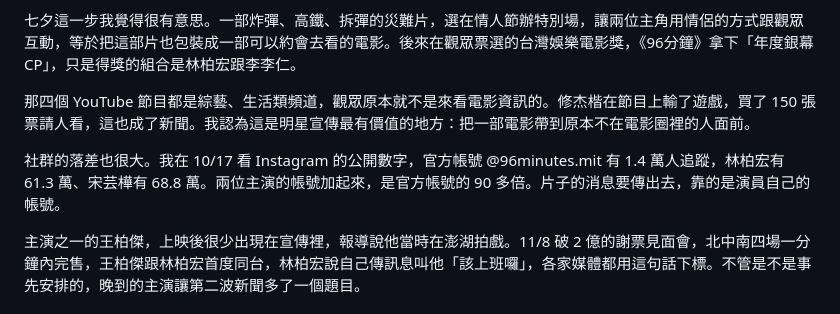
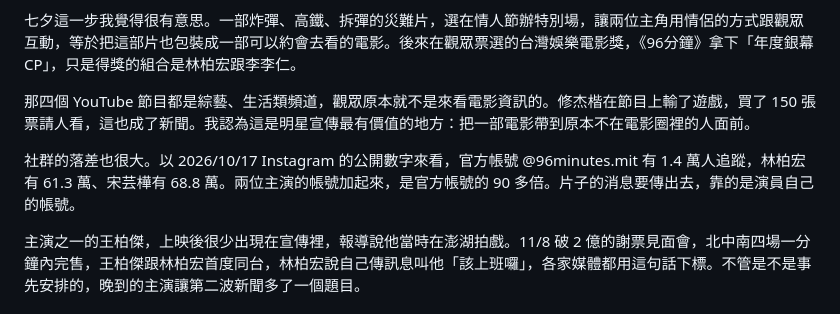
Before and after one commit to nwu563533/boxoffice-tw, a Markdown page: site/cases/96分鐘.md, the part around the change. GitHub-like rendering.

Commit message:
96分鐘：IG 數字改成中性寫法
Co-Authored-By: Claude Opus 5.5 <noreply@anthropic.com>

```diff
--- a/site/cases/96分鐘.md
+++ b/site/cases/96分鐘.md
@@ -64,7 +64,7 @@
 
 那四個 YouTube 節目都是綜藝、生活類頻道，觀眾原本就不是來看電影資訊的。修杰楷在節目上輸了遊戲，買了 150 張票請人看，這也成了新聞。我認為這是明星宣傳最有價值的地方：把一部電影帶到原本不在電影圈裡的人面前。
 
-社群的落差也很大。我在 10/17 看 Instagram 的公開數字，官方帳號 @96minutes.mit 有 1.4 萬人追蹤，林柏宏有 61.3 萬、宋芸樺有 68.8 萬。兩位主演的帳號加起來，是官方帳號的 90 多倍。片子的消息要傳出去，靠的是演員自己的帳號。
+社群的落差也很大。以 2026/10/17 Instagram 的公開數字來看，官方帳號 @96minutes.mit 有 1.4 萬人追蹤，林柏宏有 61.3 萬、宋芸樺有 68.8 萬。兩位主演的帳號加起來，是官方帳號的 90 多倍。片子的消息要傳出去，靠的是演員自己的帳號。
 
 主演之一的王柏傑，上映後很少出現在宣傳裡，報導說他當時在澎湖拍戲。11/8 破 2 億的謝票見面會，北中南四場一分鐘內完售，王柏傑跟林柏宏首度同台，林柏宏說自己傳訊息叫他「該上班囉」，各家媒體都用這句話下標。不管是不是事先安排的，晚到的主演讓第二波新聞多了一個題目。
 
```
